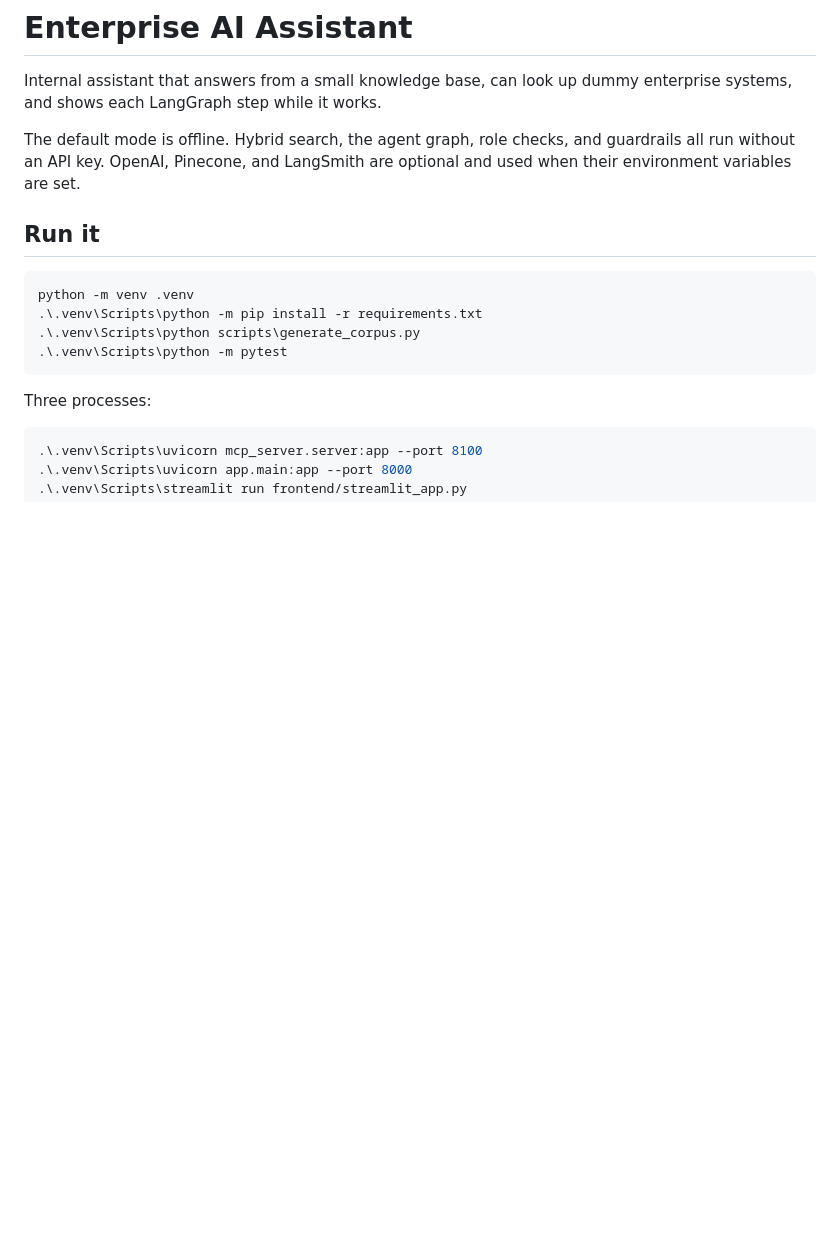
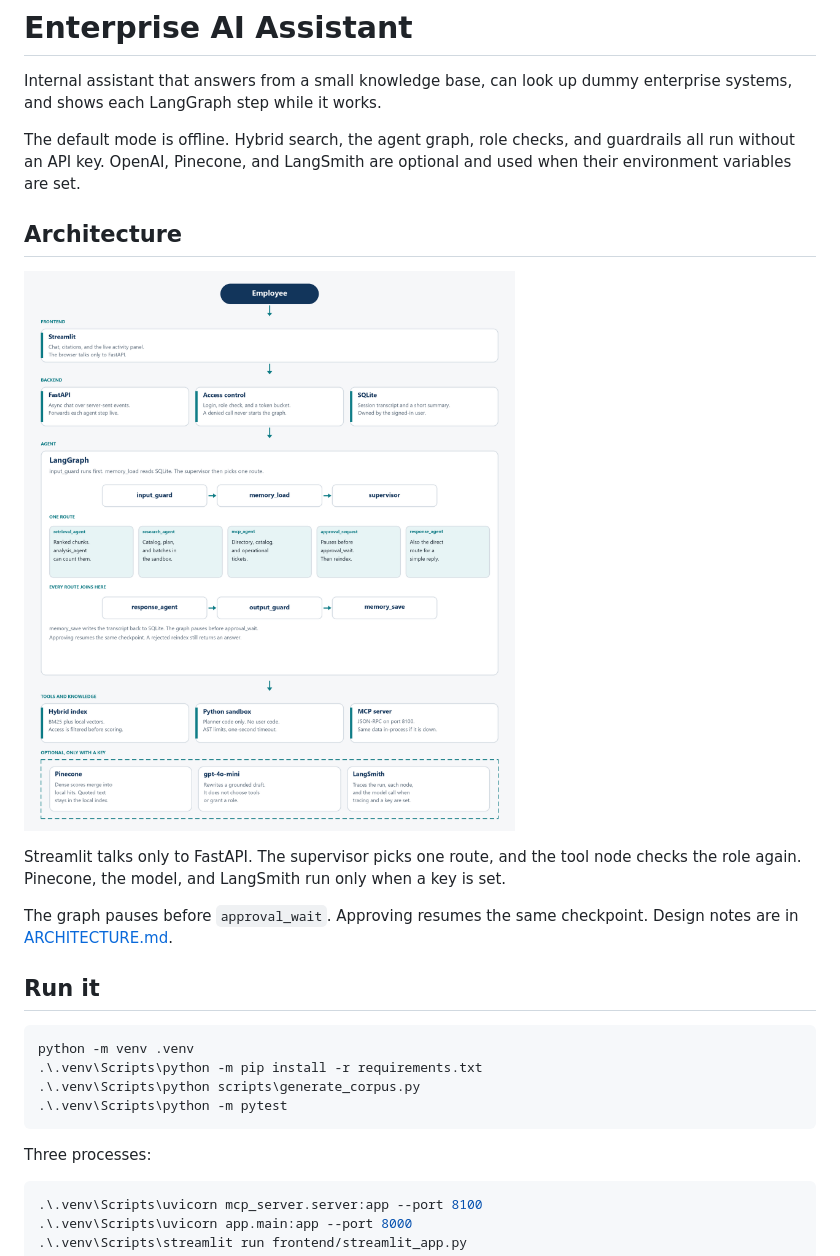
Before and after one commit to MrSriJay/enterprise-ai-assistant, a Markdown page: README.md, the part around the change. GitHub-like rendering; pictures changed too: docs/architecture.png (added); blank space fills up the shorter version.

Commit message:
Add the architecture diagram to the README.

```diff
--- a/README.md
+++ b/README.md
@@ -3,6 +3,14 @@
 Internal assistant that answers from a small knowledge base, can look up dummy enterprise systems, and shows each LangGraph step while it works.
 
 The default mode is offline. Hybrid search, the agent graph, role checks, and guardrails all run without an API key. OpenAI, Pinecone, and LangSmith are optional and used when their environment variables are set.
+
+## Architecture
+
+![Architecture of the Enterprise AI Assistant](docs/architecture.png)
+
+Streamlit talks only to FastAPI. The supervisor picks one route, and the tool node checks the role again. Pinecone, the model, and LangSmith run only when a key is set.
+
+The graph pauses before `approval_wait`. Approving resumes the same checkpoint. Design notes are in [ARCHITECTURE.md](ARCHITECTURE.md).
 
 ## Run it
 
```
Also changed, not shown: ARCHITECTURE.md (+1 -46 lines), 1 other file.
